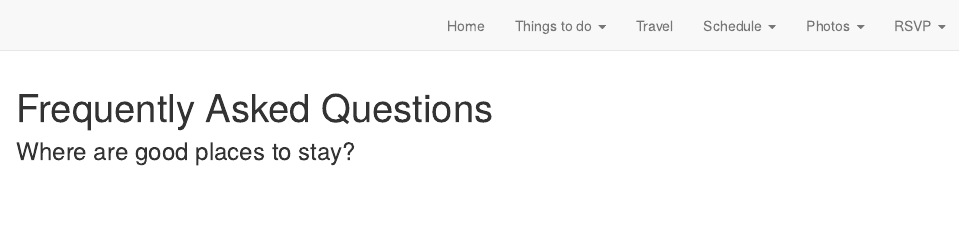
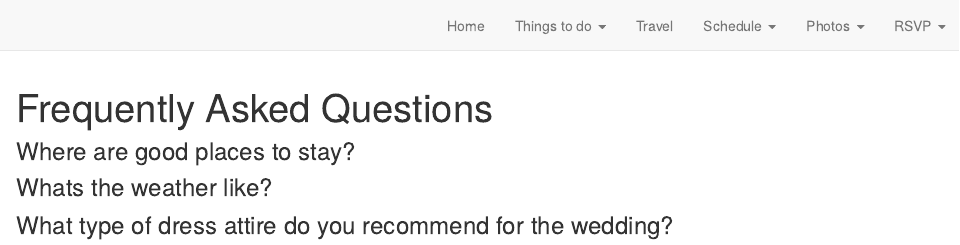
Before and after one commit to mikeandcaroline/mikeandcaroline.github.io, an R Markdown document (FAQs.Rmd): the page in a window 1100 px wide, from its top. Rendered offline with R 4.5, knitr and Pandoc, with nearby package versions; drawn as R Markdown's standard HTML page in place of the format the file asks for.

Commit message:
Update FAQs.Rmd

````diff
--- a/FAQs.Rmd
+++ b/FAQs.Rmd
@@ -9,3 +9,7 @@ knitr::opts_chunk$set(echo = FALSE)
 ```
 
 ### Where are good places to stay?
+
+### Whats the weather like?
+
+### What type of dress attire do you recommend for the wedding?
````
